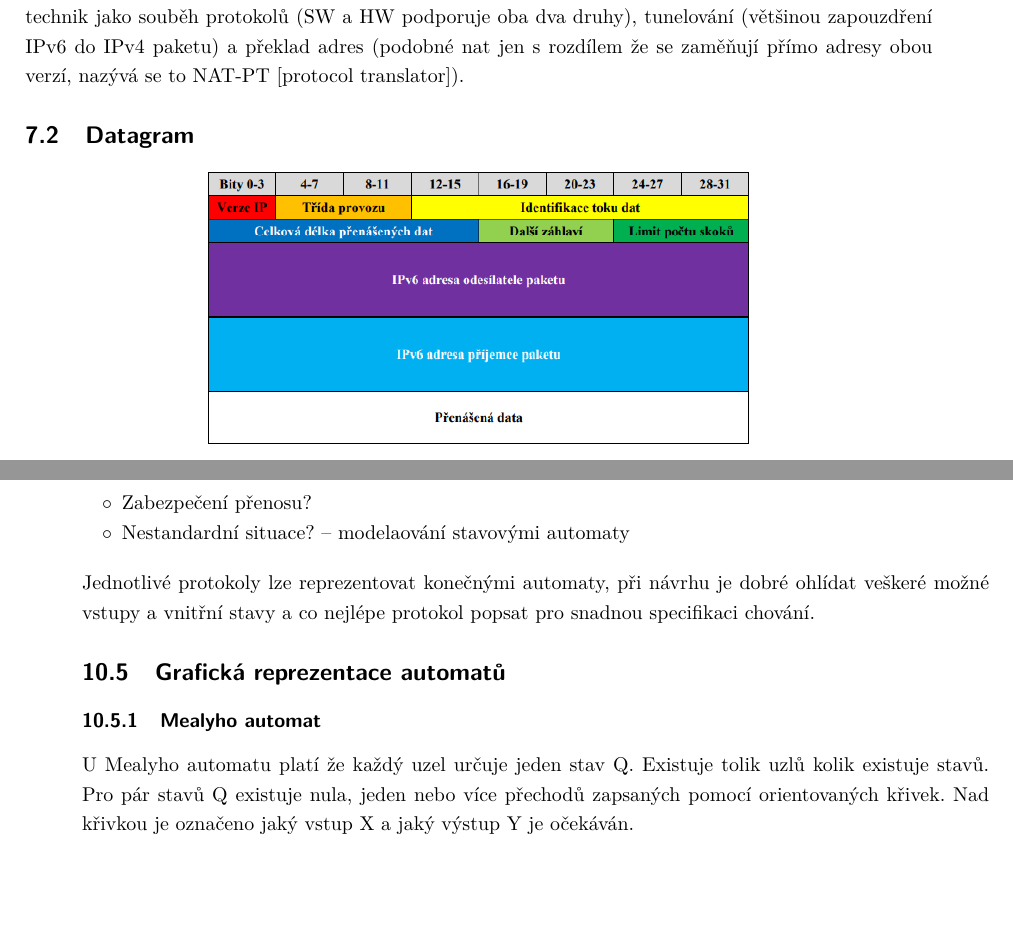
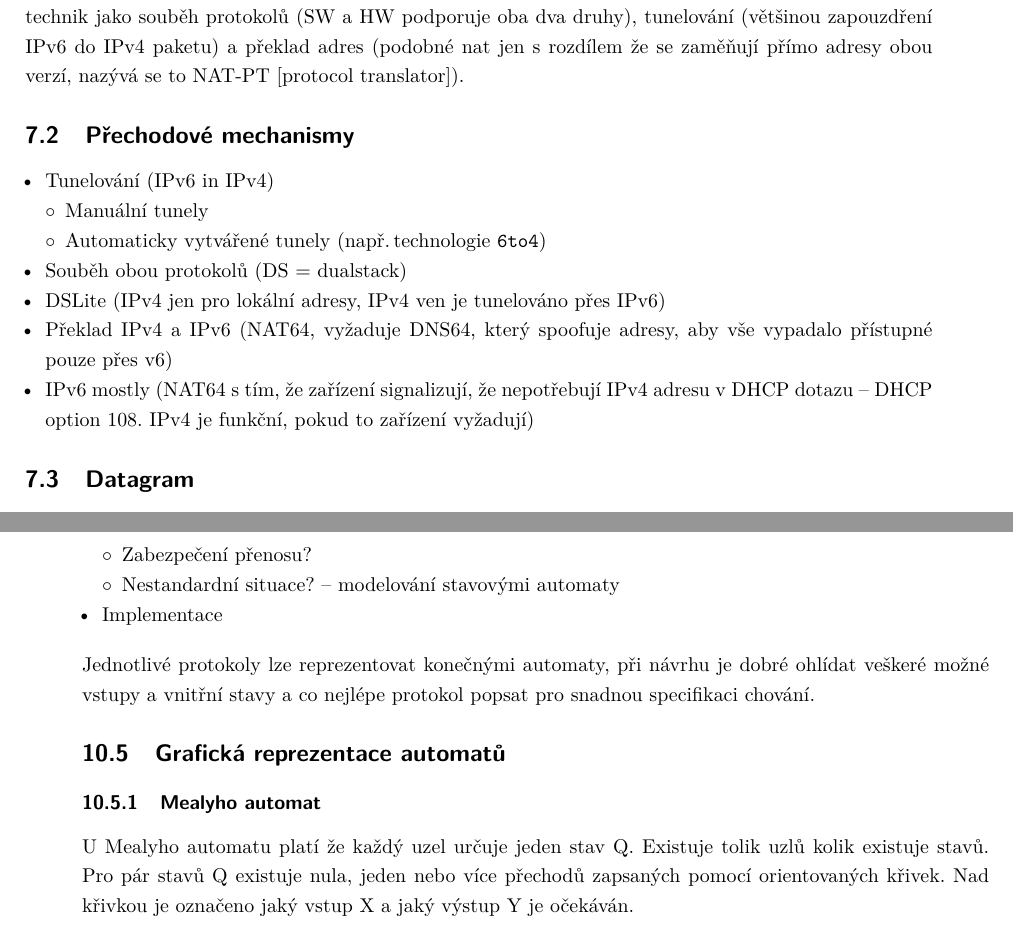
Before and after one commit to VUT-FEKT-IBE/MPC-IBE-SZZ, a LaTeX document (MPC-PKT/main.tex, which reads MPC-PKT/text.tex): two parts of pages 20 and 29 of 30, joined at a grey line, cut so that both start at the same text, the shorter picture padded with empty space. Compiled offline with pdfLaTeX.

Commit message:
Opravy PKT (#82)

```diff
--- a/MPC-PKT/main.tex
+++ b/MPC-PKT/main.tex
@@ -3,7 +3,7 @@
 % Pokud jste přidali otázku nebo její část, přidejte své jméno sem
 \newcommand{\authors}{Jedla}
 % Pokud jste opravili gramatickou, logickou nebo formátovací chybu, přidejte své jméno sem
-\newcommand{\corrections}{--}
+\newcommand{\corrections}{Bořek}
 
 \input{../shared}
 
--- a/MPC-PKT/text.tex
+++ b/MPC-PKT/text.tex
@@ -579,6 +579,19 @@ Pro přechodné zajištění kompatibility se využívá technik jako souběh pr
 
 % TODO menší směrovací tabulky, nepotřebuje NAT
 
+\subsection{Přechodové mechanismy}
+\begin{itemize}
+    \item Tunelování (IPv6 in IPv4)
+    \begin{itemize}
+        \item Manuální tunely
+        \item Automaticky vytvářené tunely (např.\,technologie \texttt{6to4})
+    \end{itemize}
+    \item Souběh obou protokolů (DS = dualstack)
+    \item DSLite (IPv4 jen pro lokální adresy, IPv4 ven je tunelováno přes IPv6)
+    \item Překlad IPv4 a~IPv6 (NAT64, vyžaduje DNS64, který spoofuje adresy, aby vše vypadalo přístupné pouze přes v6)
+    \item IPv6 mostly (NAT64 s~tím, že zařízení signalizují, že nepotřebují IPv4 adresu v~DHCP dotazu -- DHCP option 108. IPv4 je funkční, pokud to zařízení vyžadují)
+\end{itemize}
+
 \subsection{Datagram}
 \begin{center}
 	\includegraphics[width=0.6\textwidth]{obrazky/070.png}
@@ -953,8 +966,9 @@ Tento model lze užít při návrhu protokolů. Návrh protokolu se skládá ze
         \item Chování komunikujících stran v~závislosti na zprávy: popis stavovým automatem
         \item Transportní protokol?
         \item Zabezpečení přenosu?
-        \item Nestandardní situace? -- modelaování stavovými automaty
+        \item Nestandardní situace? -- modelování stavovými automaty
     \end{itemize}
+    \item Implementace
 \end{itemize}
 
 Jednotlivé protokoly lze reprezentovat konečnými automaty, při návrhu je dobré ohlídat veškeré možné vstupy a~vnitřní stavy a~co nejlépe protokol popsat pro snadnou specifikaci chování.
```
